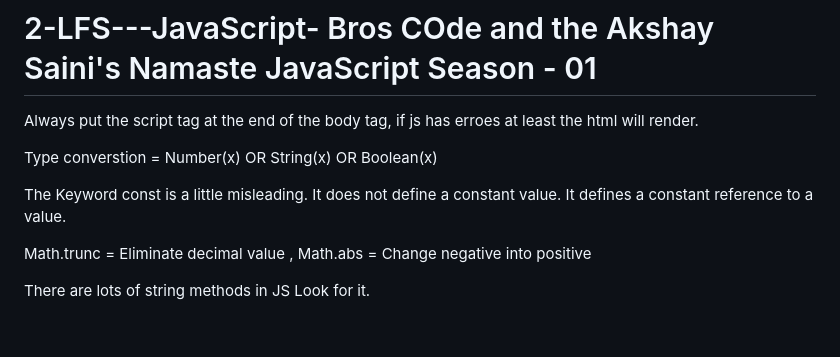
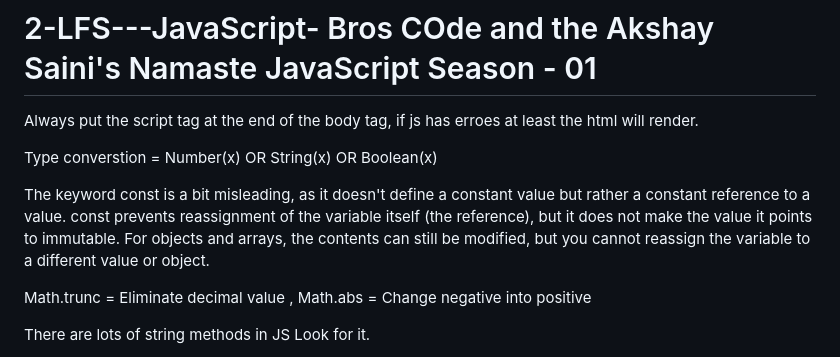
Before and after one commit to MusarrafAM/2-LFS---JavaScript-, a Markdown page: README.md, the part around the change. GitHub-like rendering; blank space fills up the shorter version.

Commit message:
Update BrosCode Notes README.md

```diff
--- a/README.md
+++ b/README.md
@@ -4,7 +4,7 @@ Always put the script tag at the end of the body tag, if js has erroes at least
 
 Type converstion = Number(x) OR String(x) OR Boolean(x)
 
-The Keyword const is a little misleading. It does not define a constant value. It defines a constant reference to a value.
+The keyword const is a bit misleading, as it doesn't define a constant value but rather a constant reference to a value. const prevents reassignment of the variable itself (the reference), but it does not make the value it points to immutable. For objects and arrays, the contents can still be modified, but you cannot reassign the variable to a different value or object.
 
 Math.trunc = Eliminate decimal value , Math.abs = Change negative into positive
 
```
